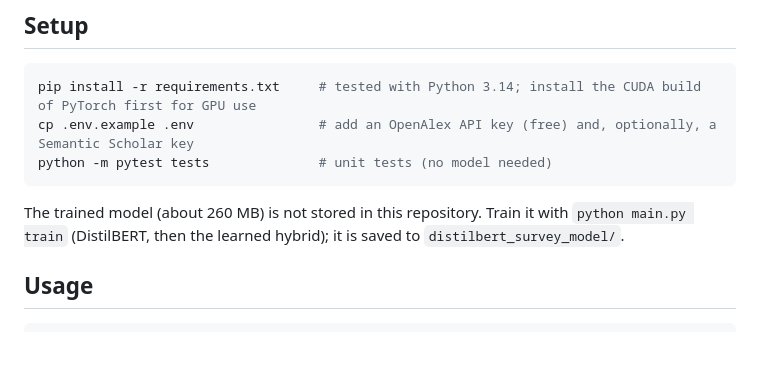
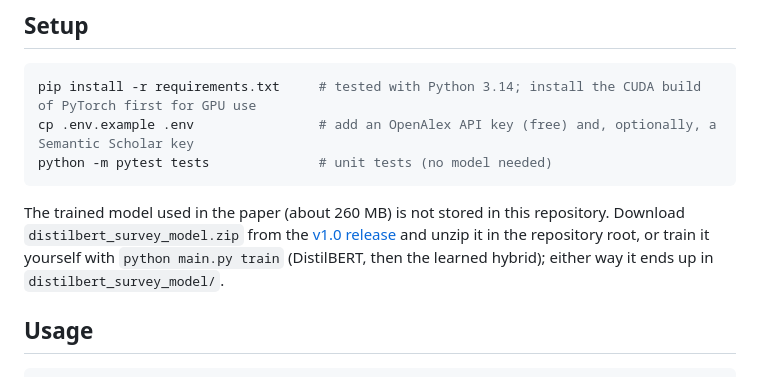
Before and after one commit to atharva-ni/SurvayExtruderModel, a Markdown page: README.md, the part around the change. GitHub-like rendering; blank space fills up the shorter version.

Commit message:
README: link the trained model release

````diff
--- a/README.md
+++ b/README.md
@@ -53,8 +53,10 @@ cp .env.example .env                # add an OpenAlex API key (free) and, option
 python -m pytest tests              # unit tests (no model needed)
 ```
 
-The trained model (about 260 MB) is not stored in this repository. Train it with `python main.py train`
-(DistilBERT, then the learned hybrid); it is saved to `distilbert_survey_model/`.
+The trained model used in the paper (about 260 MB) is not stored in this repository. Download
+`distilbert_survey_model.zip` from the [v1.0 release](https://github.com/atharva-ni/SurveyExcluderModel/releases/tag/v1.0)
+and unzip it in the repository root, or train it yourself with `python main.py train` (DistilBERT, then the learned
+hybrid); either way it ends up in `distilbert_survey_model/`.
 
 ## Usage
 
````
